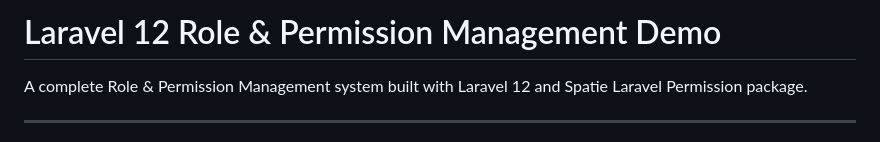
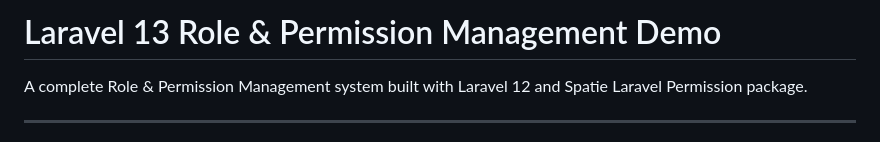
Before and after one commit to RajeshKumarGuptaRock/laravel13SpatilePackageDemo, a Markdown page: README.md, the part around the change. GitHub-like rendering.

```diff
--- a/README.md
+++ b/README.md
@@ -1,4 +1,4 @@
-# Laravel 12 Role & Permission Management Demo
+# Laravel 13 Role & Permission Management Demo
 
 A complete Role & Permission Management system built with Laravel 12 and Spatie Laravel Permission package.
 
```
